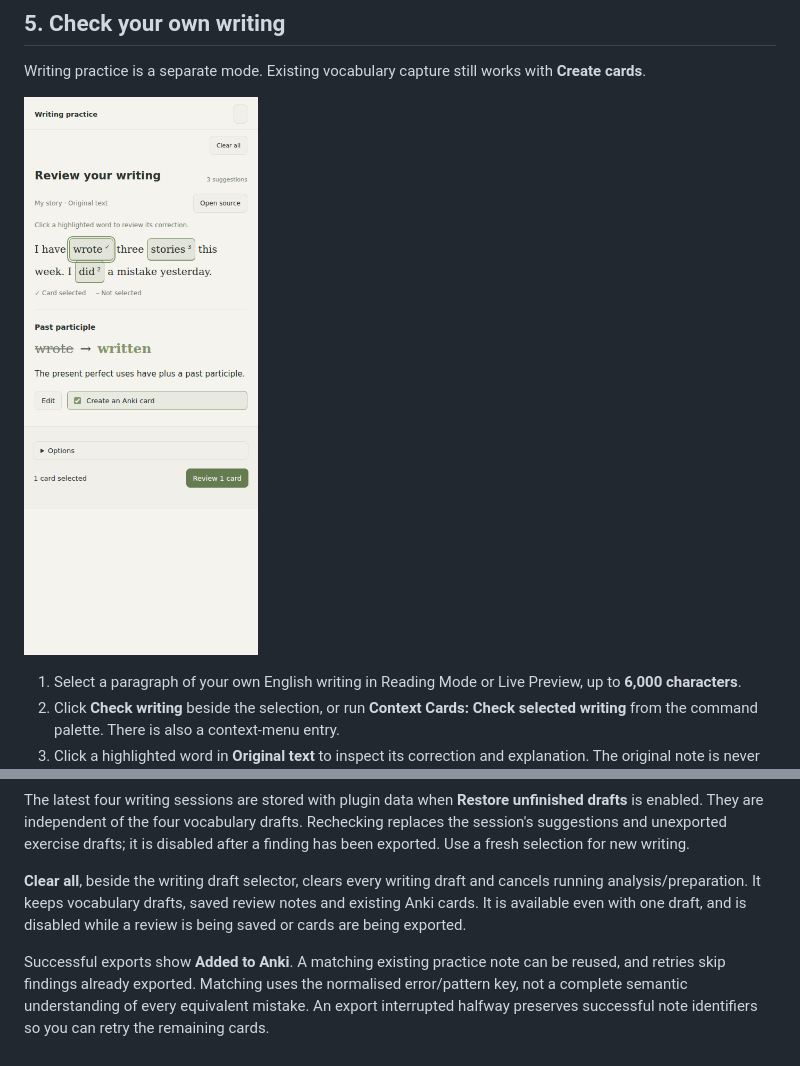
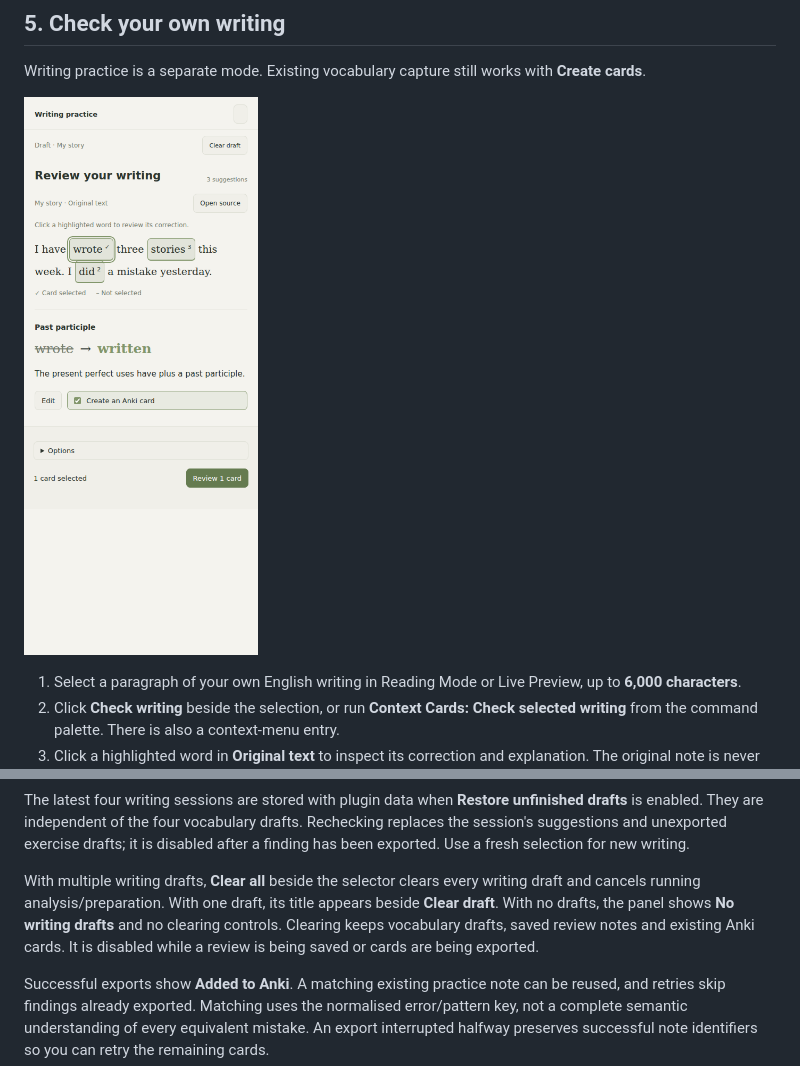
Before and after one commit to dmitriikuleshov/context-cards-obsidian, a Markdown page: docs/SETUP.md, 2 parts joined by grey strips. GitHub-like rendering; pictures changed too: docs/images/writing-panel.png.

Commit message:
Adapt writing draft controls to empty, single and multiple drafts

```diff
--- a/docs/SETUP.md
+++ b/docs/SETUP.md
@@ -253,7 +253,7 @@ A saved review keeps the selected text, source link, suggestions, exercise draft
 
 The latest four writing sessions are stored with plugin data when **Restore unfinished drafts** is enabled. They are independent of the four vocabulary drafts. Rechecking replaces the session's suggestions and unexported exercise drafts; it is disabled after a finding has been exported. Use a fresh selection for new writing.
 
-**Clear all**, beside the writing draft selector, clears every writing draft and cancels running analysis/preparation. It keeps vocabulary drafts, saved review notes and existing Anki cards. It is available even with one draft, and is disabled while a review is being saved or cards are being exported.
+With multiple writing drafts, **Clear all** beside the selector clears every writing draft and cancels running analysis/preparation. With one draft, its title appears beside **Clear draft**. With no drafts, the panel shows **No writing drafts** and no clearing controls. Clearing keeps vocabulary drafts, saved review notes and existing Anki cards. It is disabled while a review is being saved or cards are being exported.
 
 Successful exports show **Added to Anki**. A matching existing practice note can be reused, and retries skip findings already exported. Matching uses the normalised error/pattern key, not a complete semantic understanding of every equivalent mistake. An export interrupted halfway preserves successful note identifiers so you can retry the remaining cards.
 
```
Also changed, not shown: 6 other files.
